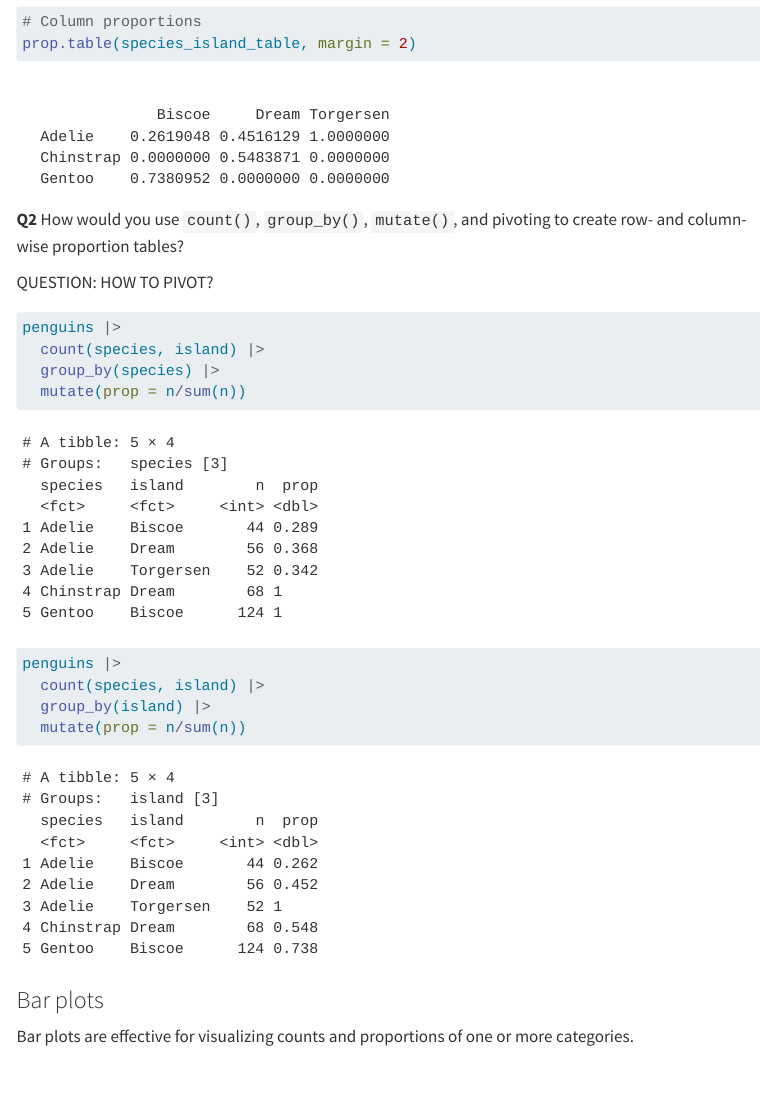
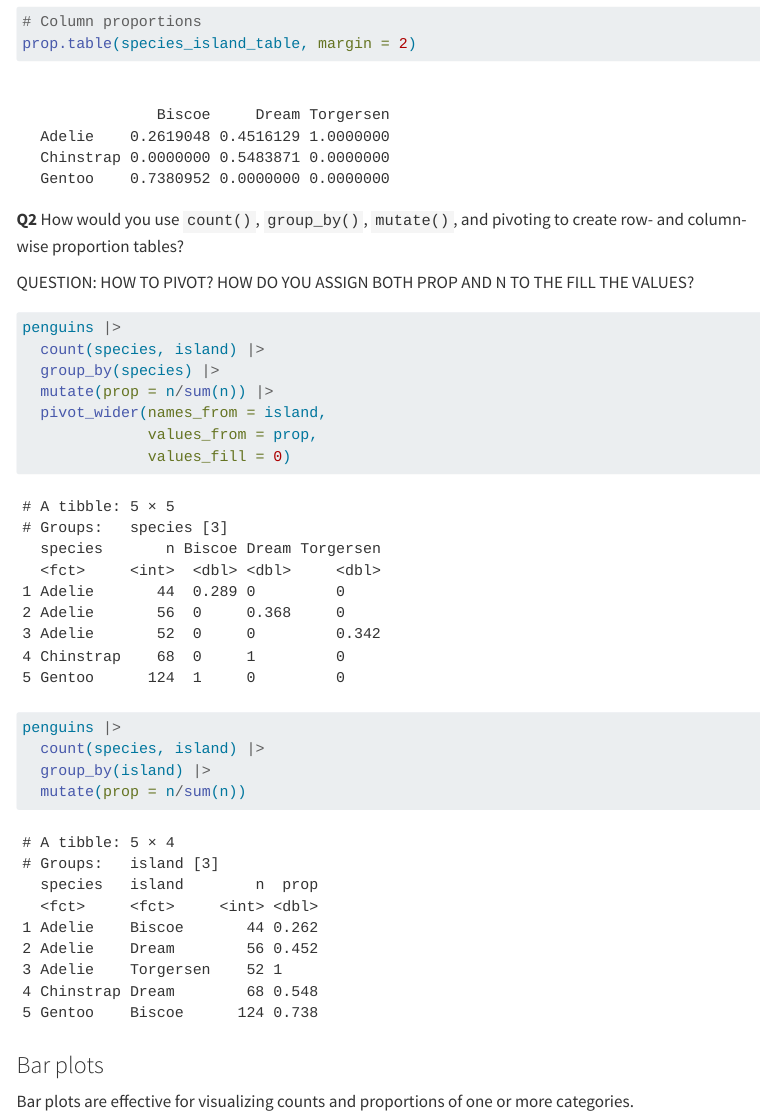
Before and after one commit to sofiiir/eds222labs, a Quarto document (week1/lab1.qmd): the page in a window 1100 px wide, from 3160 px down. Rendered offline with R 4.5, knitr and Pandoc in place of Quarto, with nearby package versions; menus at the side of the page are left out; long lines of code are wrapped.

Commit message:
Write in questions

````diff
--- a/week1/lab1.qmd
+++ b/week1/lab1.qmd
@@ -97,7 +97,7 @@ prop.table(species_island_table, margin = 2)
 
 **Q2** How would you use `count()`, `group_by()`, `mutate()`, and pivoting to create row- and column-wise proportion tables?
 
-QUESTION: HOW TO PIVOT?
+QUESTION: HOW TO PIVOT? HOW DO YOU ASSIGN BOTH PROP AND N TO THE FILL THE VALUES?
 
 ```{r}
 #| label: q2
@@ -105,7 +105,10 @@ QUESTION: HOW TO PIVOT?
 penguins |>
   count(species, island) |>
   group_by(species) |>
-  mutate(prop = n/sum(n))
+  mutate(prop = n/sum(n)) |>
+  pivot_wider(names_from = island,
+              values_from = prop,
+              values_fill = 0)
 
 penguins |>
   count(species, island) |>
````
Also changed, not shown: week1/lab1.qmd (7 more changed lines).
